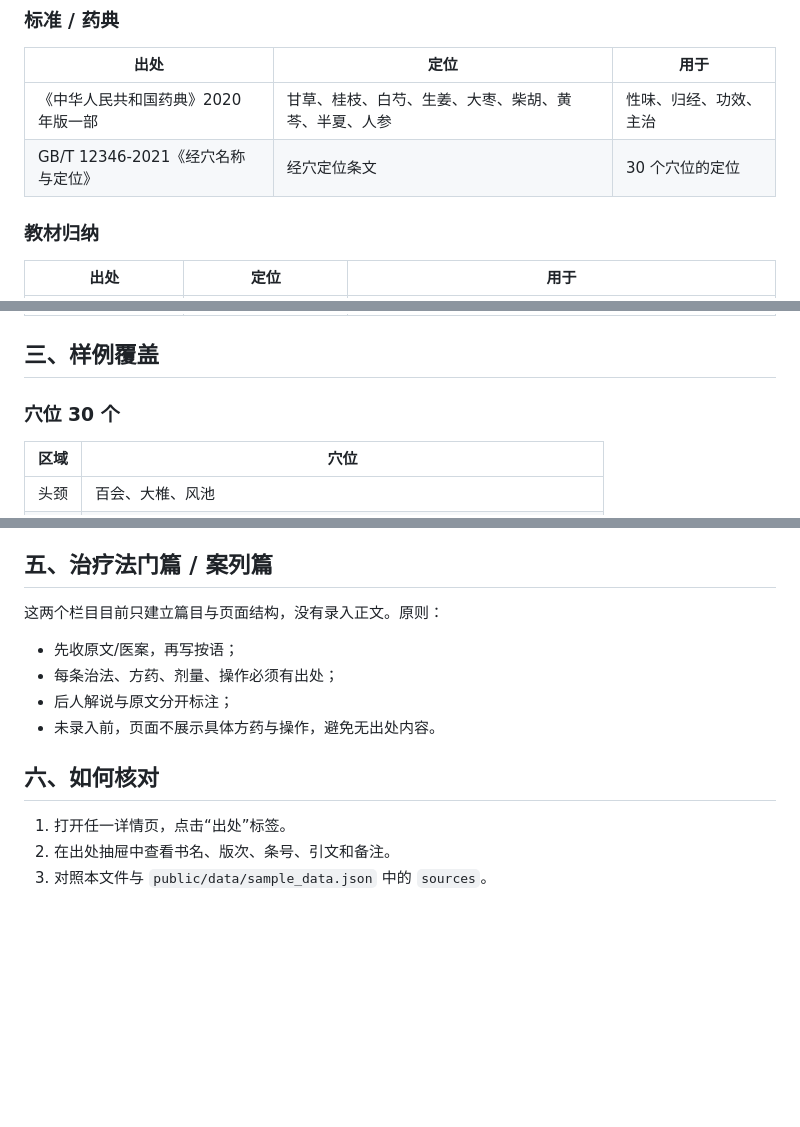
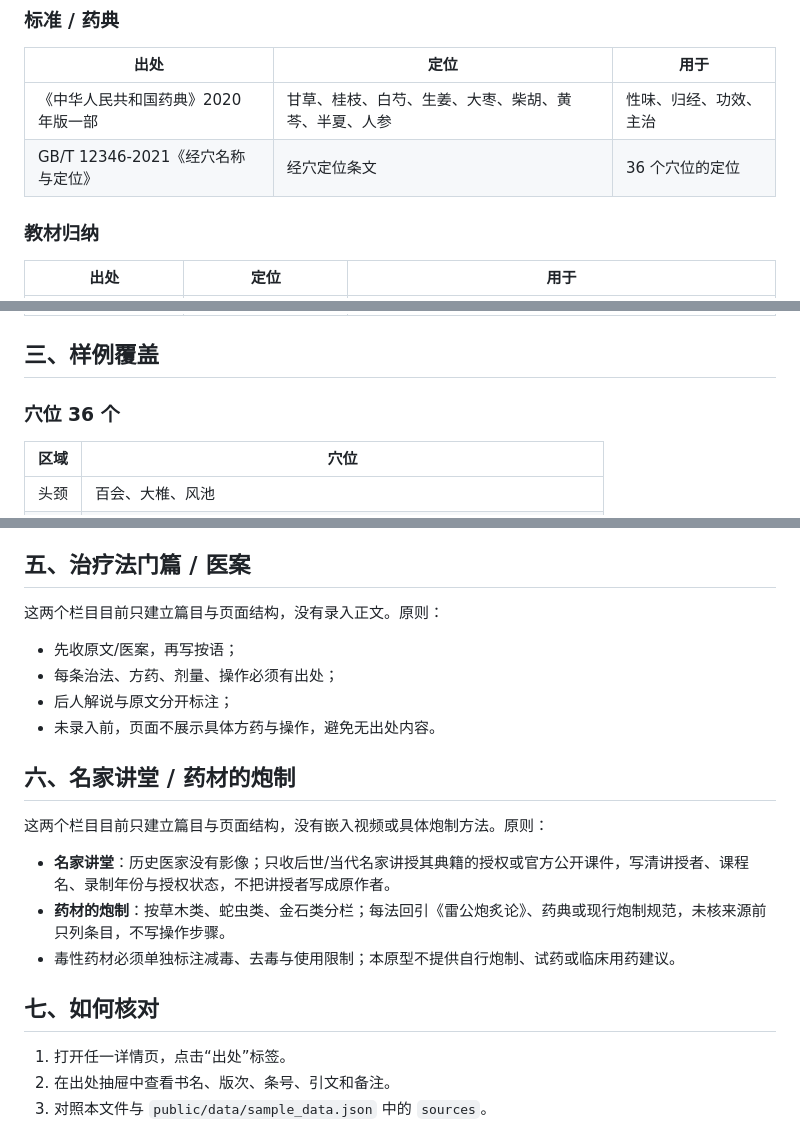
Before and after one commit to kuangting0106/qihuang-tcm, a Markdown page: docs/tcm-content-sources.md, 3 parts joined by grey strips. GitHub-like rendering; blank space fills up the shorter version.

```diff
--- a/docs/tcm-content-sources.md
+++ b/docs/tcm-content-sources.md
@@ -35,7 +35,7 @@
 | 出处 | 定位 | 用于 |
 |---|---|---|
 | 《中华人民共和国药典》2020 年版一部 | 甘草、桂枝、白芍、生姜、大枣、柴胡、黄芩、半夏、人参 | 性味、归经、功效、主治 |
-| GB/T 12346-2021《经穴名称与定位》 | 经穴定位条文 | 30 个穴位的定位 |
+| GB/T 12346-2021《经穴名称与定位》 | 经穴定位条文 | 36 个穴位的定位 |
 
 ### 教材归纳
 
@@ -47,7 +47,7 @@
 
 ## 三、样例覆盖
 
-### 穴位 30 个
+### 穴位 36 个
 
 | 区域 | 穴位 |
 |---|---|
@@ -109,7 +109,7 @@
 - 方剂样例只收 2 首；21 味以上布局用 `/lab/formula-scale` 的模拟数据验证，不是医学内容。
 - 本原型不提供诊断、处方、针刺或艾灸操作建议。
 
-## 五、治疗法门篇 / 案列篇
+## 五、治疗法门篇 / 医案
 
 这两个栏目目前只建立篇目与页面结构，没有录入正文。原则：
 
@@ -118,7 +118,15 @@
 - 后人解说与原文分开标注；
 - 未录入前，页面不展示具体方药与操作，避免无出处内容。
 
-## 六、如何核对
+## 六、名家讲堂 / 药材的炮制
+
+这两个栏目目前只建立篇目与页面结构，没有嵌入视频或具体炮制方法。原则：
+
+- **名家讲堂**：历史医家没有影像；只收后世/当代名家讲授其典籍的授权或官方公开课件，写清讲授者、课程名、录制年份与授权状态，不把讲授者写成原作者。
+- **药材的炮制**：按草木类、蛇虫类、金石类分栏；每法回引《雷公炮炙论》、药典或现行炮制规范，未核来源前只列条目，不写操作步骤。
+- 毒性药材必须单独标注减毒、去毒与使用限制；本原型不提供自行炮制、试药或临床用药建议。
+
+## 七、如何核对
 
 1. 打开任一详情页，点击“出处”标签。
 2. 在出处抽屉中查看书名、版次、条号、引文和备注。
```
Also changed, not shown: README.md (+11 -4 lines), docs/preview-home.png, docs/preview-lectures.png (added), docs/preview-processing.png (added), 15 other files.
